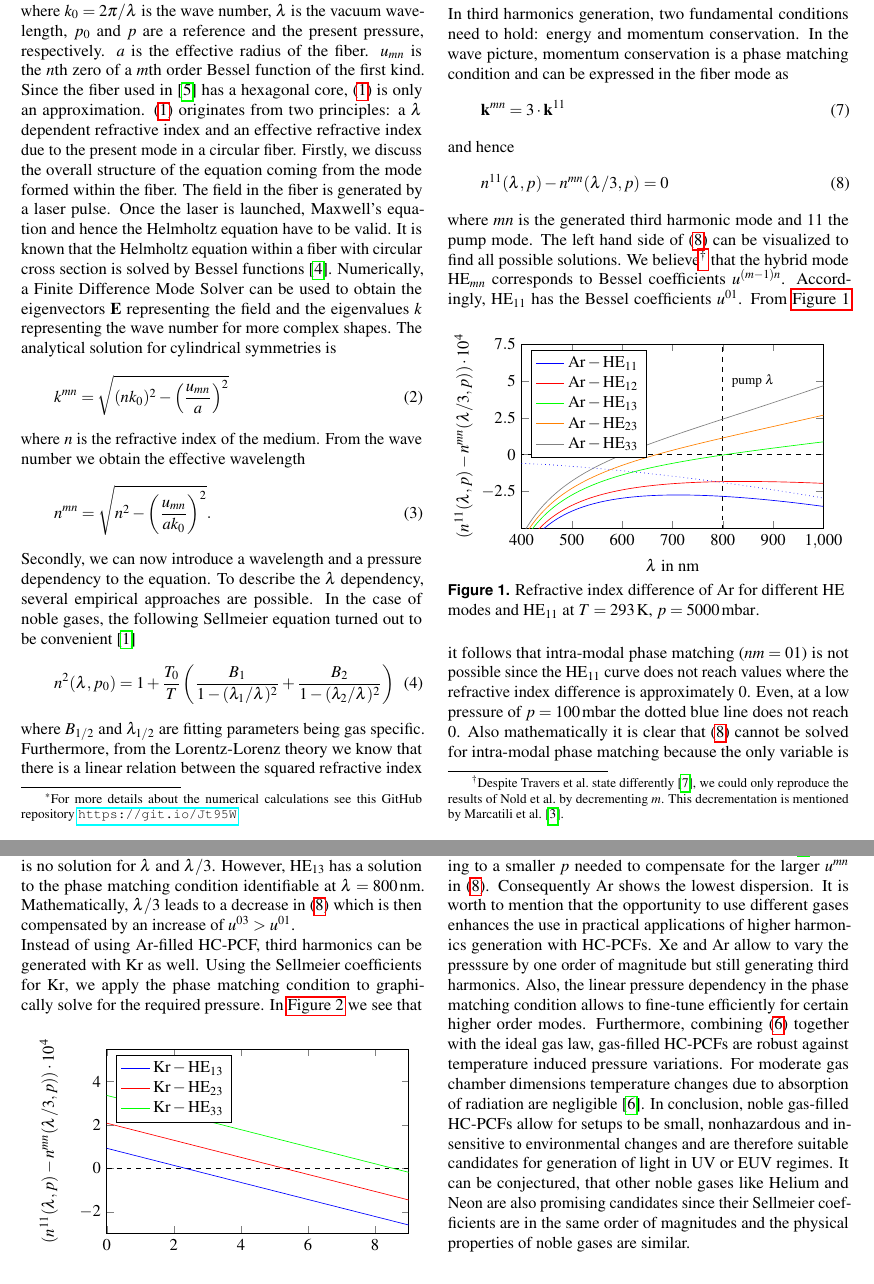
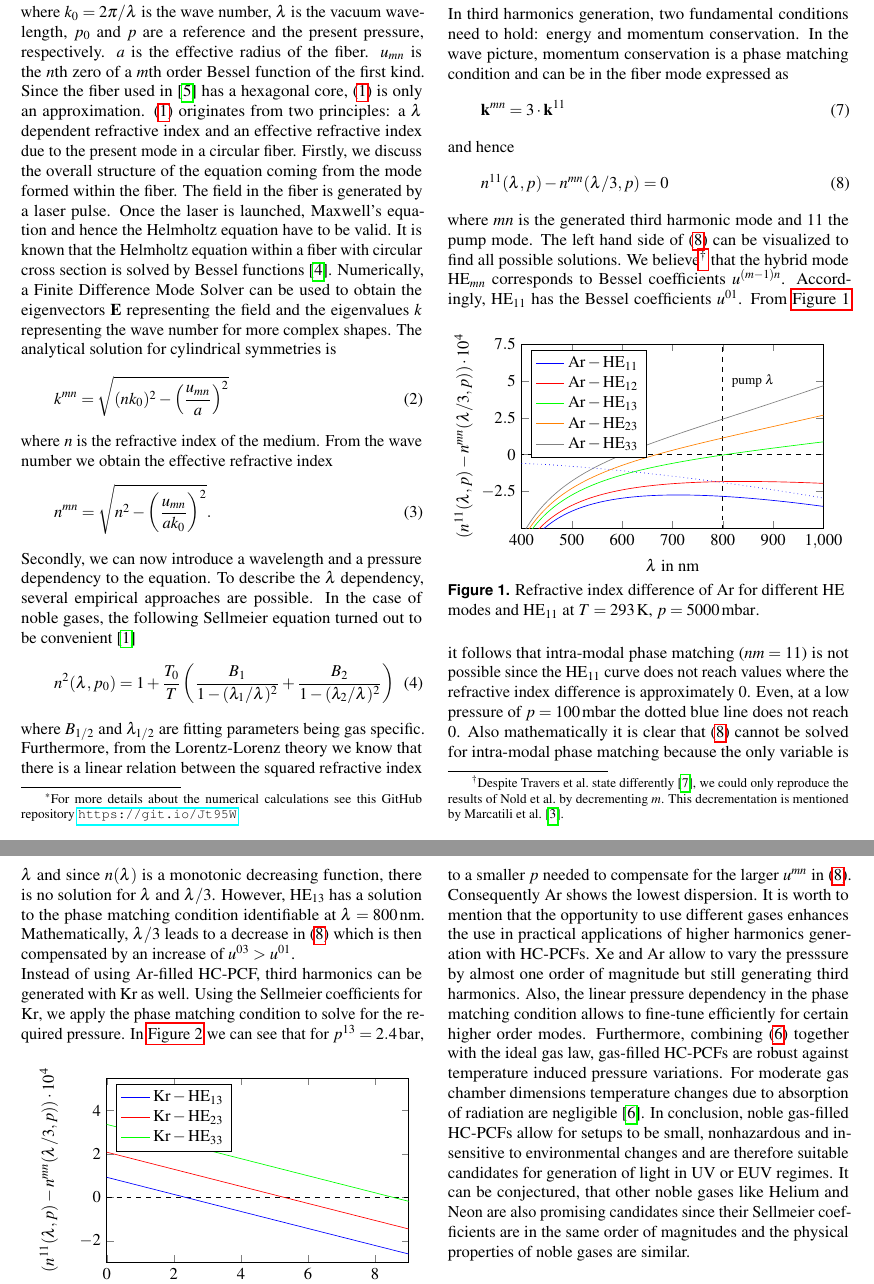
Before and after one commit to roflmaostc/Calculations-for-Higher-Harmonics-Generation-in-Hollow-Core-Photonic-Crystal-Fibers, a LaTeX document (article/MPSP_Felix_Wechsler.tex): two parts of pages 1 and 2 of 2, joined at a grey line, cut so that both start at the same text. Compiled offline with pdfLaTeX; TikZ figures are drawn from their code, not taken from saved files.

Commit message:
Minor changes

```diff
--- a/article/MPSP_Felix_Wechsler.tex
+++ b/article/MPSP_Felix_Wechsler.tex
@@ -97,7 +97,7 @@
         k^{mn} = \sqrt{(n k_0)^2 - \left( \frac{u_{mn}}{a}\right)^2}
     \end{align}
     where $n$ is the refractive index of the medium.
-    From the wave number we obtain the effective wavelength
+    From the wave number we obtain the effective refractive index
     \begin{align}
         n^{mn} = \sqrt{n^2 - \left( \frac{u_{mn}}{a k_0}\right)^2}.
         \label{eq:mode}
@@ -125,7 +125,7 @@
 
     \section{Phase Matching}
     In third harmonics generation, two fundamental conditions need to hold: energy and momentum conservation.
-    In the wave picture, momentum conservation is a phase matching condition and can be expressed in the fiber mode as
+    In the wave picture, momentum conservation is a phase matching condition and can be in the fiber mode expressed as
     \begin{align}
         \mathbf{k}^{mn} = 3 \cdot \mathbf k^{11}
     \end{align}
@@ -171,14 +171,14 @@
         \caption{Refractive index difference of \ce{Ar} for different \text{HE} modes and $\text{HE}_{11}$ at $T=\SI{293}{\kelvin}$, $p=\SI{5000}{\milli\bar}$.}
         \label{plt:pm}
     \end{figure}
-    From \autoref{plt:pm} it follows that intra-modal phase matching ($nm = 01$) is not possible since the $\text{HE}_{11}$ curve does not reach values where the refractive index difference is approximately 0.
+    From \autoref{plt:pm} it follows that intra-modal phase matching ($nm = 11$) is not possible since the $\text{HE}_{11}$ curve does not reach values where the refractive index difference is approximately 0.
     Even, at a low pressure of $p=\SI{100}{\milli\bar}$ the dotted blue line does not reach 0.
     Also mathematically it is clear that \eqref{eq:pm} cannot be solved for intra-modal phase matching because the only variable is $\lambda$ and since $n(\lambda)$ is a monotonic decreasing function, there is no solution for $\lambda$ and $\lambda/3$.
     However, $\text{HE}_{13}$ has a solution to the phase matching condition identifiable at $\lambda=\SI{800}{\nano\meter}$.
     Mathematically, $\lambda/3$ leads to a decrease in \eqref{eq:pm} which is then compensated by an increase of $u^{03}>u^{01}$.\\
     Instead of using \ce{Ar}-filled HC-PCF, third harmonics can be generated with \ce{Kr} as well.
     Using the Sellmeier coefficients for \ce{Kr}, we apply the phase matching condition to
-    graphically solve for the required pressure.
+    solve for the required pressure.
     \begin{figure}[h]
         \centering
         \begin{tikzpicture}
@@ -204,7 +204,7 @@
         \caption{Refractive index difference of \ce{Kr} for different \text{HE} modes and $\text{HE}_{11}$ at $T=\SI{293}{\kelvin}$,  $\lambda=\SI{800}{\nano\meter}$.}
         \label{plt:pressure}
     \end{figure}
-    In \autoref{plt:pressure} we see that for $p^{13}=\SI{2.4}{\bar}$, $p^{23}=\SI{5.3}{\bar}$ and $p^{33}=\SI{8.5}{\bar}$ the phase matching is fulfilled.
+    In \autoref{plt:pressure} we can see that for $p^{13}=\SI{2.4}{\bar}$, $p^{23}=\SI{5.3}{\bar}$ and $p^{33}=\SI{8.5}{\bar}$ the phase matching is fulfilled.
 \section{\ce{Xe}-filled HC-PCF}
     \autoref{plt:pmxenon} shows the refractive index difference for a \ce{Xe}-filled HC-PCF\footnote{Note, there is a typo in \cite{Borzsonyi2008}. $C_1$ should be \SI{12.75e-3}{\micro\meter\squared} instead of \SI{12.75e-6}{\micro\meter\squared}. See \url{https://refractiveindex.info/?shelf=main&book=Xe&page=Borzsonyi}}.
     \begin{figure}[h]
@@ -243,7 +243,7 @@
     The reason for the lower pressure is that \ce{Xe} has the largest dispersion \cite{Borzsonyi2008} leading to a smaller $p$ needed to compensate for the larger $u^{mn}$ in \eqref{eq:pm}.
     Consequently \ce{Ar} shows the lowest dispersion.
     It is worth to mention that the opportunity to use different gases enhances the use in practical applications of higher harmonics generation with HC-PCFs.
-    \ce{Xe} and \ce{Ar} allow to vary the presssure by one order of magnitude but still generating third harmonics. Also, the linear pressure dependency in the phase matching condition
+    \ce{Xe} and \ce{Ar} allow to vary the presssure by almost one order of magnitude but still generating third harmonics. Also, the linear pressure dependency in the phase matching condition
     allows to fine-tune efficiently for certain higher order modes.
     Furthermore, combining \eqref{eq1a} together with the ideal gas law, gas-filled HC-PCFs are robust against temperature induced pressure variations. For moderate gas chamber dimensions temperature changes due to absorption of radiation are negligible \cite{Serebryannikov2004}.
     In conclusion, noble gas-filled HC-PCFs allow for setups to be small, nonhazardous and insensitive to environmental changes and are therefore
```
Also changed, not shown: article/Makefile (added).
